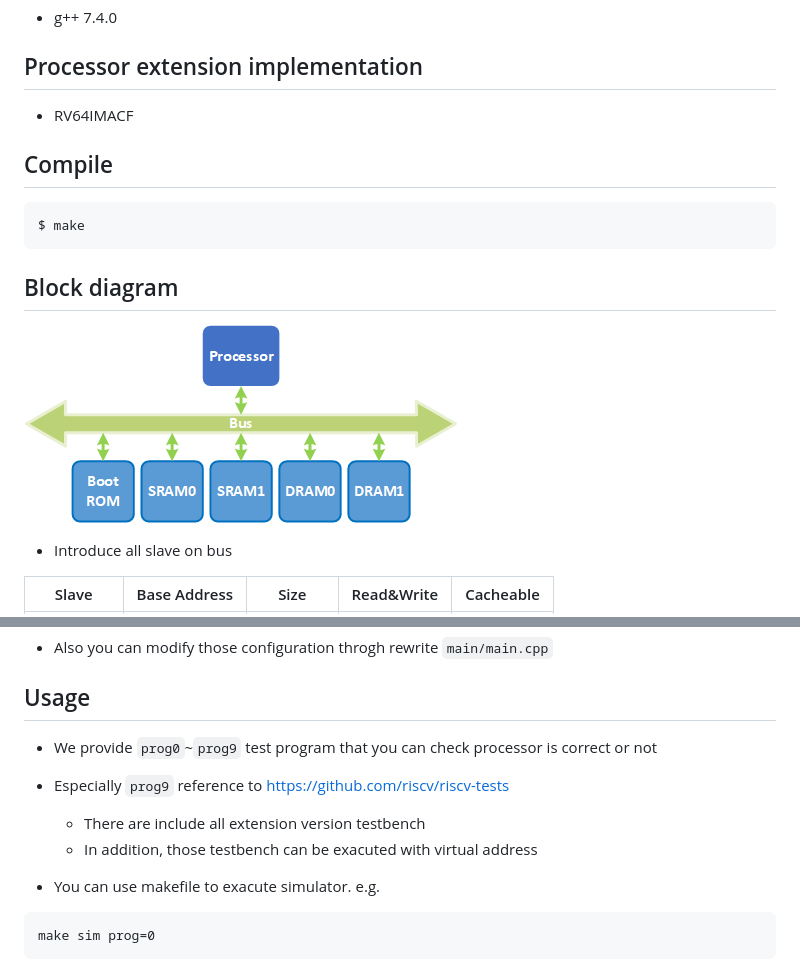
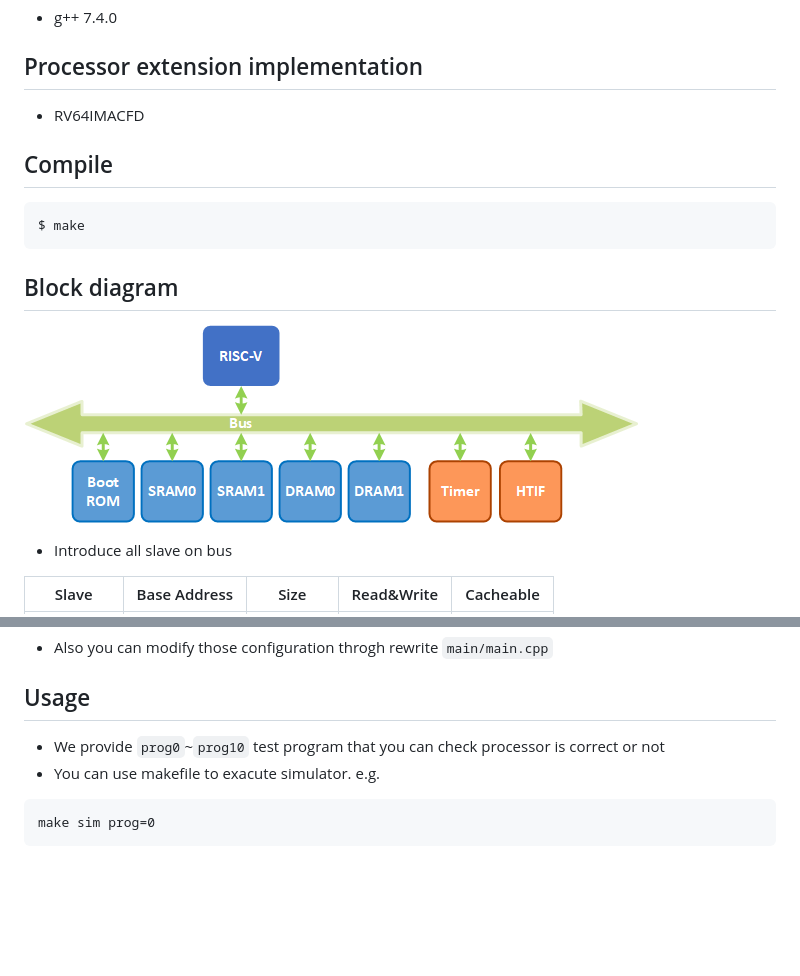
Before and after one commit to yutongshen/RISC-V-Simulator, a Markdown page: README.md, 2 parts joined by grey strips. Rendered like a GitHub page; pictures changed too: figures/rv64.png; blank space fills up the shorter version.

````diff
--- a/README.md
+++ b/README.md
@@ -7,7 +7,7 @@
 - g++ 7.4.0
 
 ## Processor extension implementation
-- RV64IMACF
+- RV64IMACFD
 
 ## Compile
 ```shell
@@ -29,11 +29,7 @@ $ make
 
 - Also you can modify those configuration throgh rewrite `main/main.cpp`
 ## Usage
-- We provide `prog0`~`prog9` test program that you can check processor is correct or not
-- Especially `prog9` reference to https://github.com/riscv/riscv-tests
-  - There are include all extension version testbench
-  - In addition, those testbench can be exacuted with virtual address
-
+- We provide `prog0`~`prog10` test program that you can check processor is correct or not
 - You can use makefile to exacute simulator. e.g.
 
 ```=sh
````
Also changed, not shown: 3 other files.
